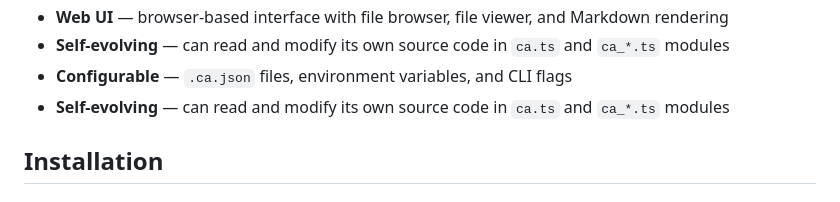
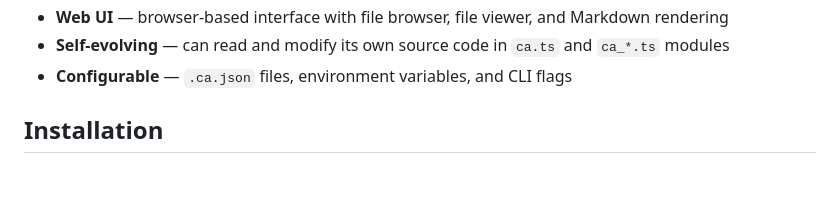
Before and after one commit to tkleisas/ca, a Markdown page: README.md, the part around the change. GitHub-like rendering.

Commit message:
snapshot: auto-commit /home/tkleisas/Projects/ca/README.md before CA modification

```diff
--- a/README.md
+++ b/README.md
@@ -31,7 +31,6 @@ Type \e on a new line to submit multi-line input. /help for commands.
 - **Web UI** — browser-based interface with file browser, file viewer, and Markdown rendering
 - **Self-evolving** — can read and modify its own source code in `ca.ts` and `ca_*.ts` modules
 - **Configurable** — `.ca.json` files, environment variables, and CLI flags
-- **Self-evolving** — can read and modify its own source code in `ca.ts` and `ca_*.ts` modules
 
 ## Installation
 
```
